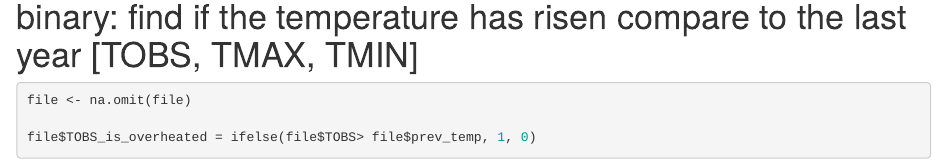
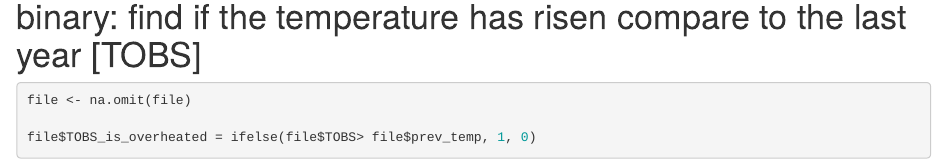
Before and after one commit to Irenecho99/Global-Warming-Analysis, an R Markdown document (data_analysis.Rmd): the page in a window 1100 px wide, from 1350 px down. Rendered offline with R 4.5, knitr and Pandoc, with nearby package versions; some code elsewhere in the file could not run offline.

Commit message:
Update some columns

````diff
--- a/data_analysis.Rmd
+++ b/data_analysis.Rmd
@@ -33,7 +33,7 @@ fun_converter <- function(x) {
 file = fun_converter(file)
 ```
 
-# binary: find if the temperature has risen compare to the last year [TOBS, TMAX, TMIN]
+# binary: find if the temperature has risen compare to the last year [TOBS]
 ```{r}
 file <- na.omit(file)
 
````
Also changed, not shown: data_analysis.Rmd (3 more changed lines).
